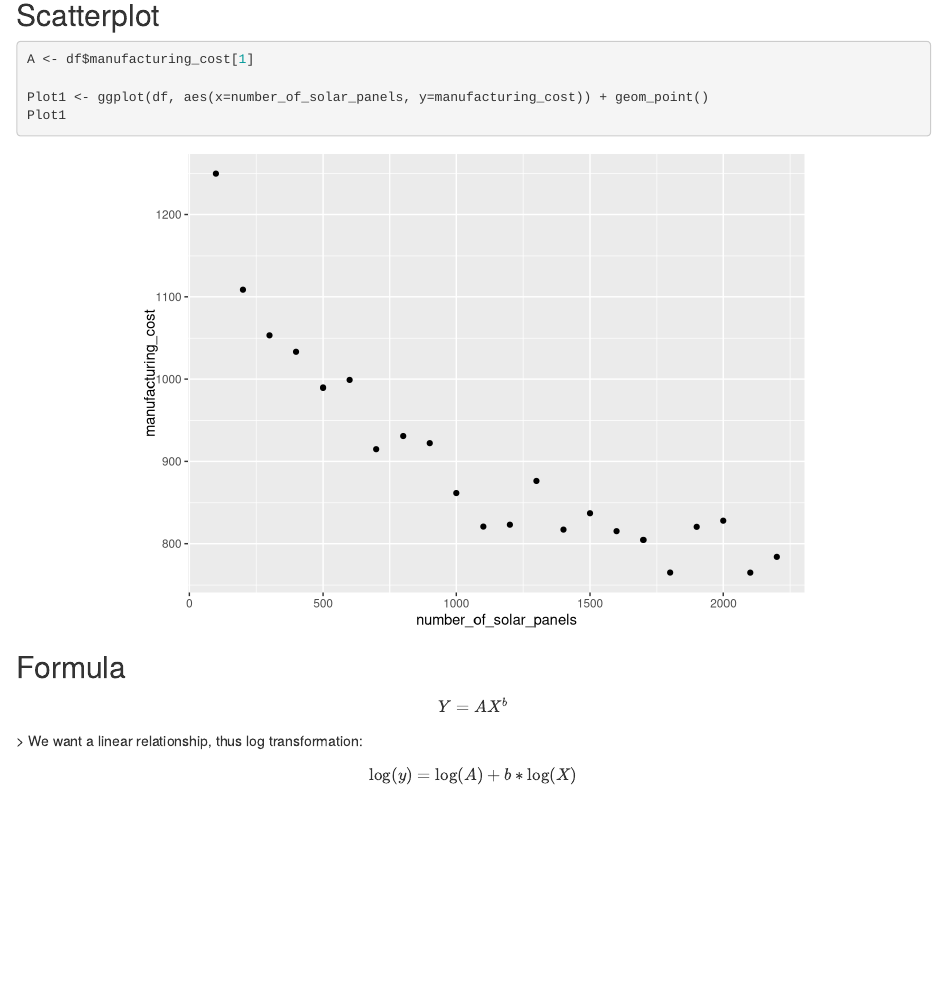
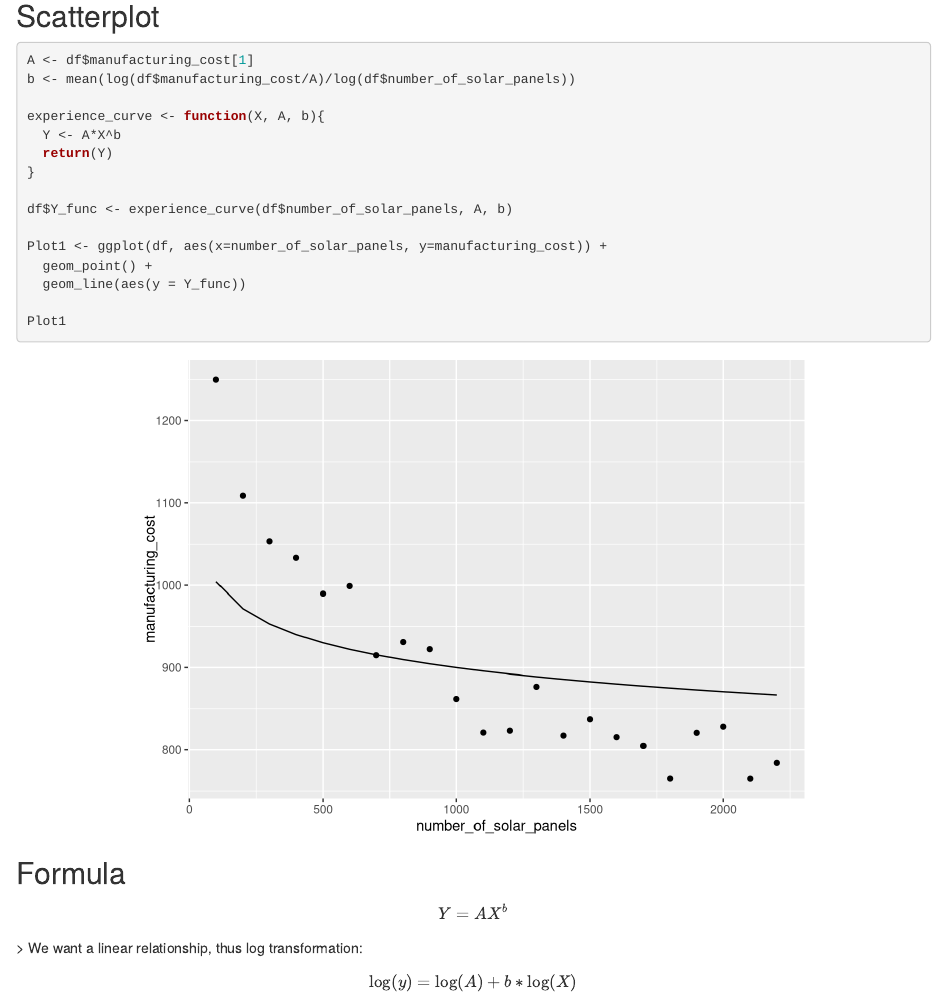
Before and after one commit to realbigi/ADDDM_C1, an R Markdown document (Case_Study_1.Rmd): the page in a window 1100 px wide, from 950 px down before the commit and from 940 px down after it, so that both start at the same text. Rendered offline with R 4.5, knitr and Pandoc, with nearby package versions; drawn as R Markdown's standard HTML page in place of the format the file asks for.

Commit message:
line plotted 2

````diff
--- a/Case_Study_1.Rmd
+++ b/Case_Study_1.Rmd
@@ -44,8 +44,19 @@ datatable(df)
 ```{r Scatter plot}
 
 A <- df$manufacturing_cost[1]
+b <- mean(log(df$manufacturing_cost/A)/log(df$number_of_solar_panels))
 
-Plot1 <- ggplot(df, aes(x=number_of_solar_panels, y=manufacturing_cost)) + geom_point()
+experience_curve <- function(X, A, b){
+  Y <- A*X^b
+  return(Y)
+}
+
+df$Y_func <- experience_curve(df$number_of_solar_panels, A, b)
+
+Plot1 <- ggplot(df, aes(x=number_of_solar_panels, y=manufacturing_cost)) +
+  geom_point() +
+  geom_line(aes(y = Y_func))
+
 Plot1
 
 ```
````
